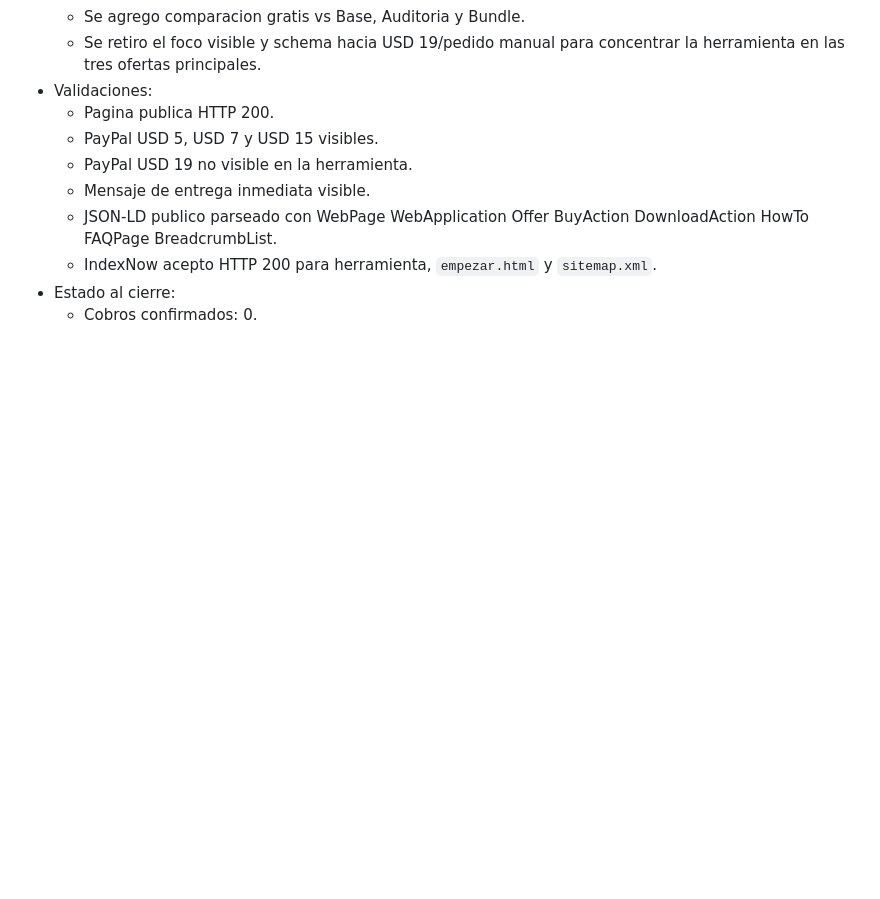
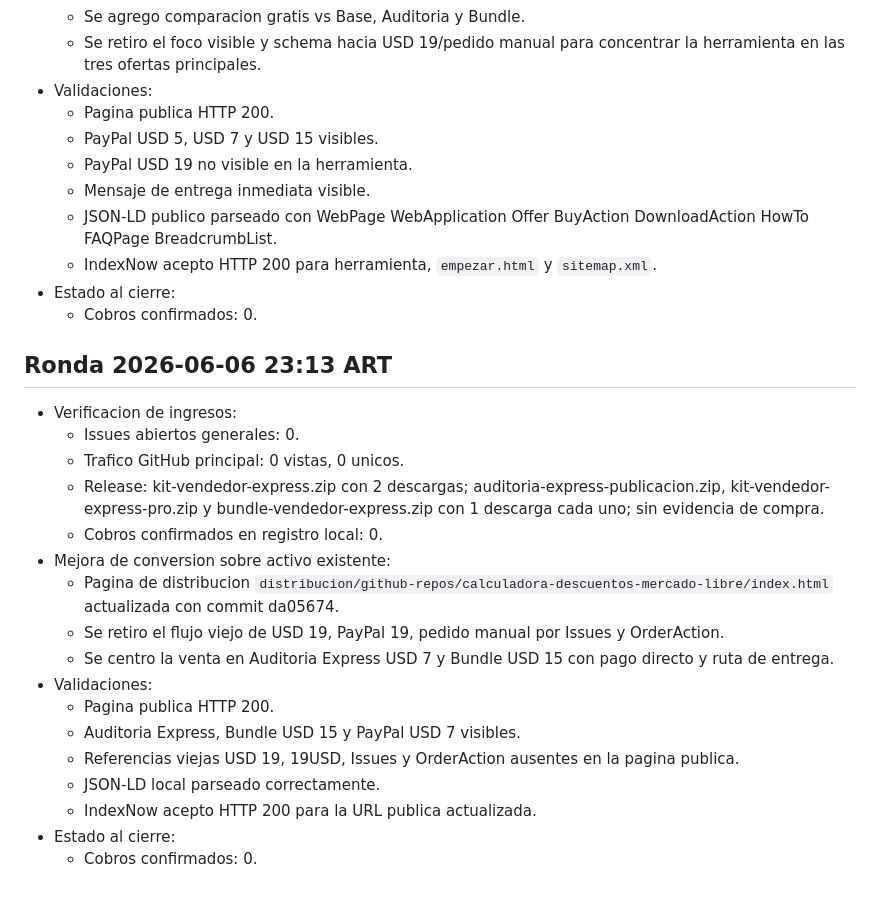
Before and after one commit to bozicovichsantiago20-oss/kit-vendedor-express, a Markdown page: distribucion/registro-distribucion.md, the part around the change. GitHub-like rendering; blank space fills up the shorter version.

Commit message:
Record discount distribution indexing

```diff
--- a/distribucion/registro-distribucion.md
+++ b/distribucion/registro-distribucion.md
@@ -1915,3 +1915,23 @@ https://github.com/bozicovichsantiago20-oss/kit-vendedor-express/releases/tag/v1
   - IndexNow acepto HTTP 200 para herramienta, `empezar.html` y `sitemap.xml`.
 - Estado al cierre:
   - Cobros confirmados: 0.
+
+## Ronda 2026-06-06 23:13 ART
+
+- Verificacion de ingresos:
+  - Issues abiertos generales: 0.
+  - Trafico GitHub principal: 0 vistas, 0 unicos.
+  - Release: kit-vendedor-express.zip con 2 descargas; auditoria-express-publicacion.zip, kit-vendedor-express-pro.zip y bundle-vendedor-express.zip con 1 descarga cada uno; sin evidencia de compra.
+  - Cobros confirmados en registro local: 0.
+- Mejora de conversion sobre activo existente:
+  - Pagina de distribucion `distribucion/github-repos/calculadora-descuentos-mercado-libre/index.html` actualizada con commit da05674.
+  - Se retiro el flujo viejo de USD 19, PayPal 19, pedido manual por Issues y OrderAction.
+  - Se centro la venta en Auditoria Express USD 7 y Bundle USD 15 con pago directo y ruta de entrega.
+- Validaciones:
+  - Pagina publica HTTP 200.
+  - Auditoria Express, Bundle USD 15 y PayPal USD 7 visibles.
+  - Referencias viejas USD 19, 19USD, Issues y OrderAction ausentes en la pagina publica.
+  - JSON-LD local parseado correctamente.
+  - IndexNow acepto HTTP 200 para la URL publica actualizada.
+- Estado al cierre:
+  - Cobros confirmados: 0.
```
